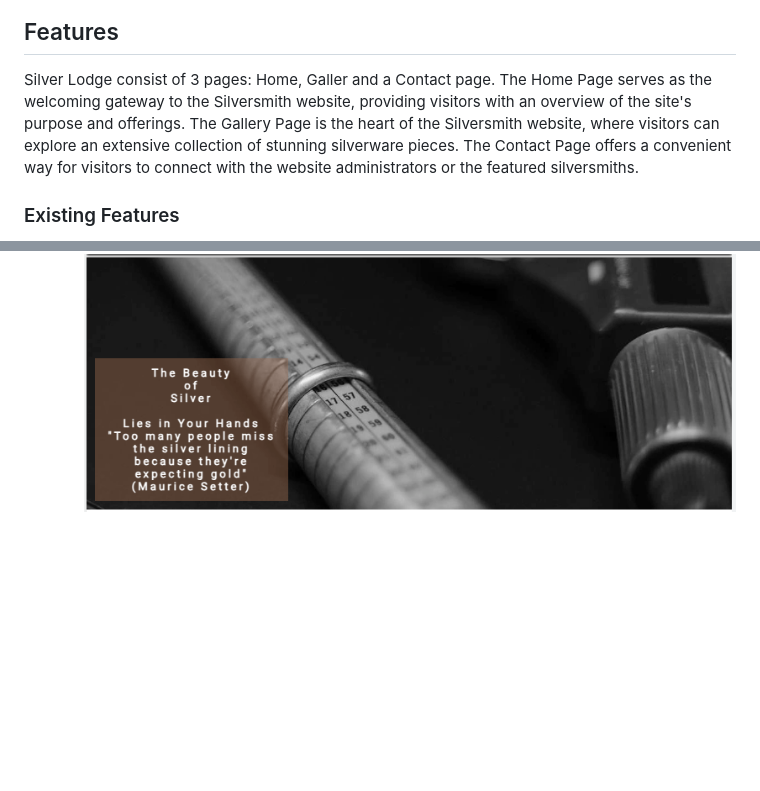
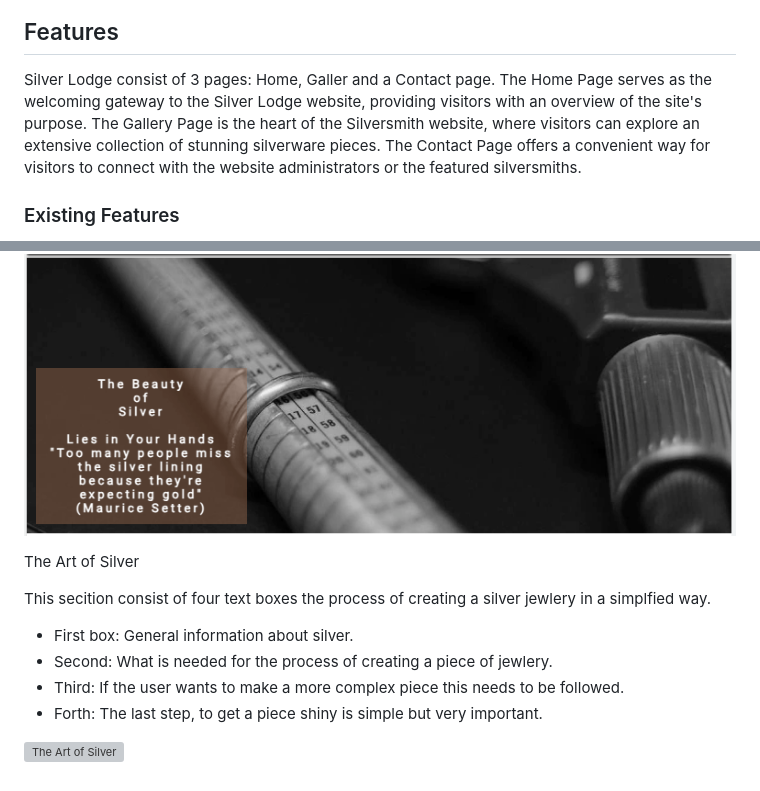
Before and after one commit to MsCrieky/SilverMine, a Markdown page: README.md, 2 parts joined by grey strips. Drawn GitHub-style; blank space fills up the shorter version; grey boxes are pictures that could not be loaded.

Commit message:
Add The Art section to readme and and try style footer and logo

```diff
--- a/README.md
+++ b/README.md
@@ -14,7 +14,7 @@ Silversmithing is the art of working with silver to create exquisite jewelry, de
 ## Features
 
 Silver Lodge consist of 3 pages: Home, Galler and a Contact page.
-The Home Page serves as the welcoming gateway to the Silversmith website, providing visitors with an overview of the site's purpose and offerings.
+The Home Page serves as the welcoming gateway to the Silver Lodge website, providing visitors with an overview of the site's purpose.
 The Gallery Page is the heart of the Silversmith website, where visitors can explore an extensive collection of stunning silverware pieces.
 The Contact Page offers a convenient way for visitors to connect with the website administrators or the featured silversmiths.
 
@@ -31,3 +33,13 @@ The Contact Page offers a convenient way for visitors to connect with the websit
 
 ![Ladning Page](assets/images/readme-images/readme-landingpage.png)
-</ul>
+
+The Art of Silver
+
+This secition consist of four text boxes the process of creating a silver jewlery in a simplfied way.
+
+- First box: General information about silver.
+- Second: What is needed for the process of creating a piece of jewlery.
+- Third: If the user wants to make a more complex piece this needs to be followed.
+- Forth: The last step, to get a piece shiny is simple but very important.
+
+![The Art of Silver](assets/images/readme-images/readme-artofsilver.png)
```
Also changed, not shown: other parts of README.md (+7 -5 lines), assets/images/readme-images/readme-artofsliver.png (added).
